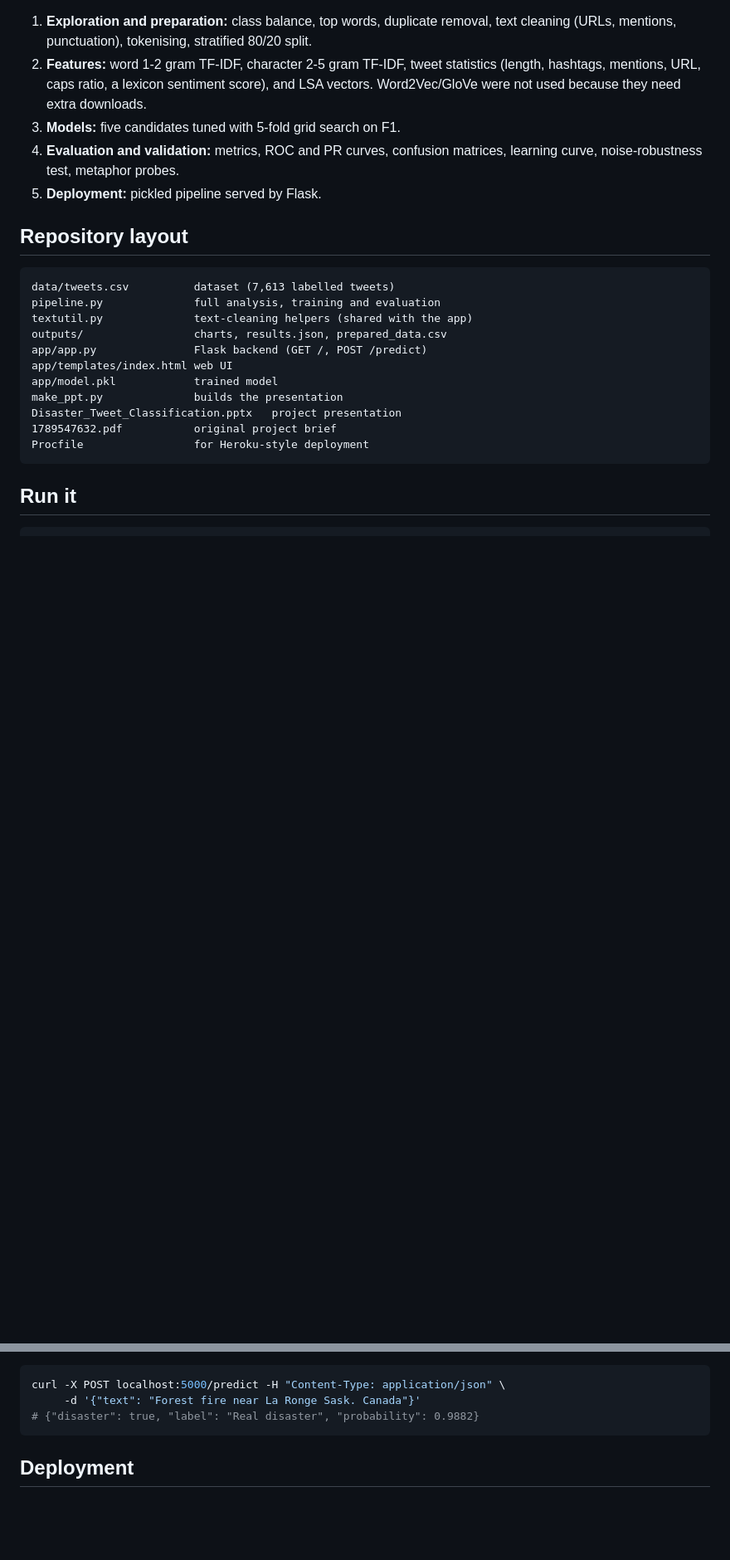
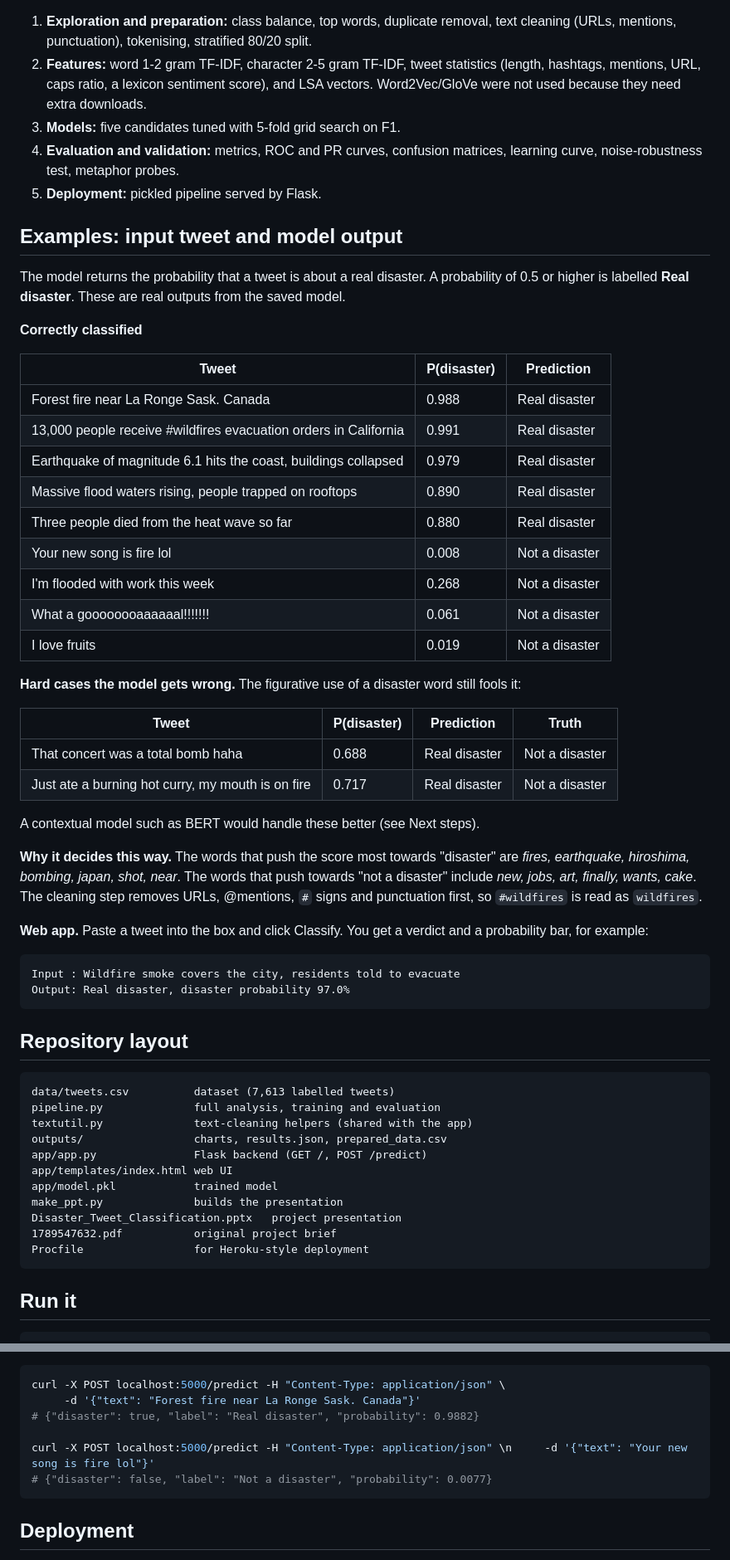
Before and after one commit to Shelly-cloud/Project7_DisasterTweetClassification, a Markdown page: README.md, 2 parts joined by grey strips. Shown at 83% size. Drawn GitHub-style; blank space fills up the shorter version.

Commit message:
README: add example tweets and model outputs
Co-Authored-By: Claude Sonnet 5.5 <noreply@anthropic.com>

````diff
--- a/README.md
+++ b/README.md
@@ -23,6 +23,42 @@ Known limits: the model overfits (train F1 0.93 vs CV F1 0.76), and figurative u
 3. **Models:** five candidates tuned with 5-fold grid search on F1.
 4. **Evaluation and validation:** metrics, ROC and PR curves, confusion matrices, learning curve, noise-robustness test, metaphor probes.
 5. **Deployment:** pickled pipeline served by Flask.
+
+## Examples: input tweet and model output
+
+The model returns the probability that a tweet is about a real disaster. A probability of 0.5 or higher is labelled **Real disaster**. These are real outputs from the saved model.
+
+**Correctly classified**
+
+| Tweet | P(disaster) | Prediction |
+|---|---|---|
+| Forest fire near La Ronge Sask. Canada | 0.988 | Real disaster |
+| 13,000 people receive #wildfires evacuation orders in California | 0.991 | Real disaster |
+| Earthquake of magnitude 6.1 hits the coast, buildings collapsed | 0.979 | Real disaster |
+| Massive flood waters rising, people trapped on rooftops | 0.890 | Real disaster |
+| Three people died from the heat wave so far | 0.880 | Real disaster |
+| Your new song is fire lol | 0.008 | Not a disaster |
+| I'm flooded with work this week | 0.268 | Not a disaster |
+| What a goooooooaaaaaal!!!!!!! | 0.061 | Not a disaster |
+| I love fruits | 0.019 | Not a disaster |
+
+**Hard cases the model gets wrong.** The figurative use of a disaster word still fools it:
+
+| Tweet | P(disaster) | Prediction | Truth |
+|---|---|---|---|
+| That concert was a total bomb haha | 0.688 | Real disaster | Not a disaster |
+| Just ate a burning hot curry, my mouth is on fire | 0.717 | Real disaster | Not a disaster |
+
+A contextual model such as BERT would handle these better (see Next steps).
+
+**Why it decides this way.** The words that push the score most towards "disaster" are *fires, earthquake, hiroshima, bombing, japan, shot, near*. The words that push towards "not a disaster" include *new, jobs, art, finally, wants, cake*. The cleaning step removes URLs, @mentions, `#` signs and punctuation first, so `#wildfires` is read as `wildfires`.
+
+**Web app.** Paste a tweet into the box and click Classify. You get a verdict and a probability bar, for example:
+
+```
+Input : Wildfire smoke covers the city, residents told to evacuate
+Output: Real disaster, disaster probability 97.0%
+```
 
 ## Repository layout
 
@@ -58,6 +94,9 @@ API example:
 curl -X POST localhost:5000/predict -H "Content-Type: application/json" \
      -d '{"text": "Forest fire near La Ronge Sask. Canada"}'
 # {"disaster": true, "label": "Real disaster", "probability": 0.9882}
+
+curl -X POST localhost:5000/predict -H "Content-Type: application/json" \n     -d '{"text": "Your new song is fire lol"}'
+# {"disaster": false, "label": "Not a disaster", "probability": 0.0077}
 ```
 
 ## Deployment
````
